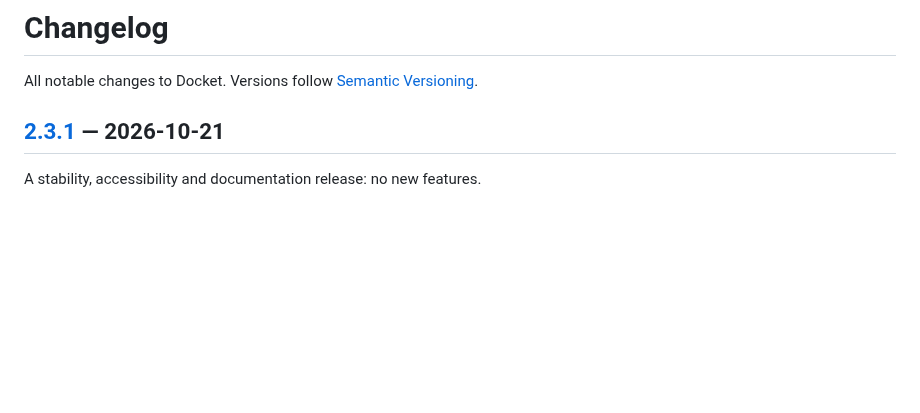
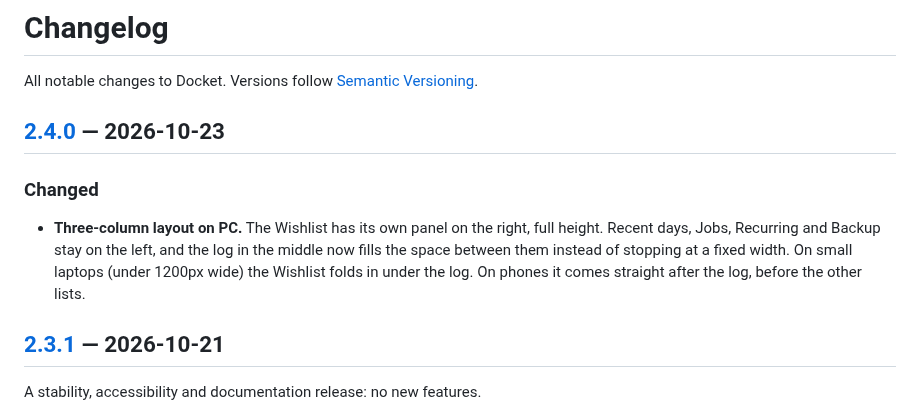
Before and after one commit to Stefs-Time/Track, a Markdown page: CHANGELOG.md, the part around one of its changes. Rendered like a GitHub page; blank space fills up the shorter version.

```diff
--- a/CHANGELOG.md
+++ b/CHANGELOG.md
@@ -1,6 +1,15 @@
 # Changelog
 
 All notable changes to Docket. Versions follow [Semantic Versioning](https://semver.org/).
+
+## [2.4.0] — 2026-10-23
+
+### Changed
+- **Three-column layout on PC.** The Wishlist has its own panel on the right, full
+  height. Recent days, Jobs, Recurring and Backup stay on the left, and the log in the
+  middle now fills the space between them instead of stopping at a fixed width.
+  On small laptops (under 1200px wide) the Wishlist folds in under the log. On phones
+  it comes straight after the log, before the other lists.
 
 ## [2.3.1] — 2026-10-21
 
```
Also changed, not shown: other parts of CHANGELOG.md (+1 -0 lines), README.md (+1 -0 lines), docs/ARCHITECTURE.md (+7 -0 lines), docs/screenshots/day.jpg, docs/screenshots/job.jpg, docs/screenshots/month.jpg, docs/screenshots/phone-dark.jpg, 6 other files.
